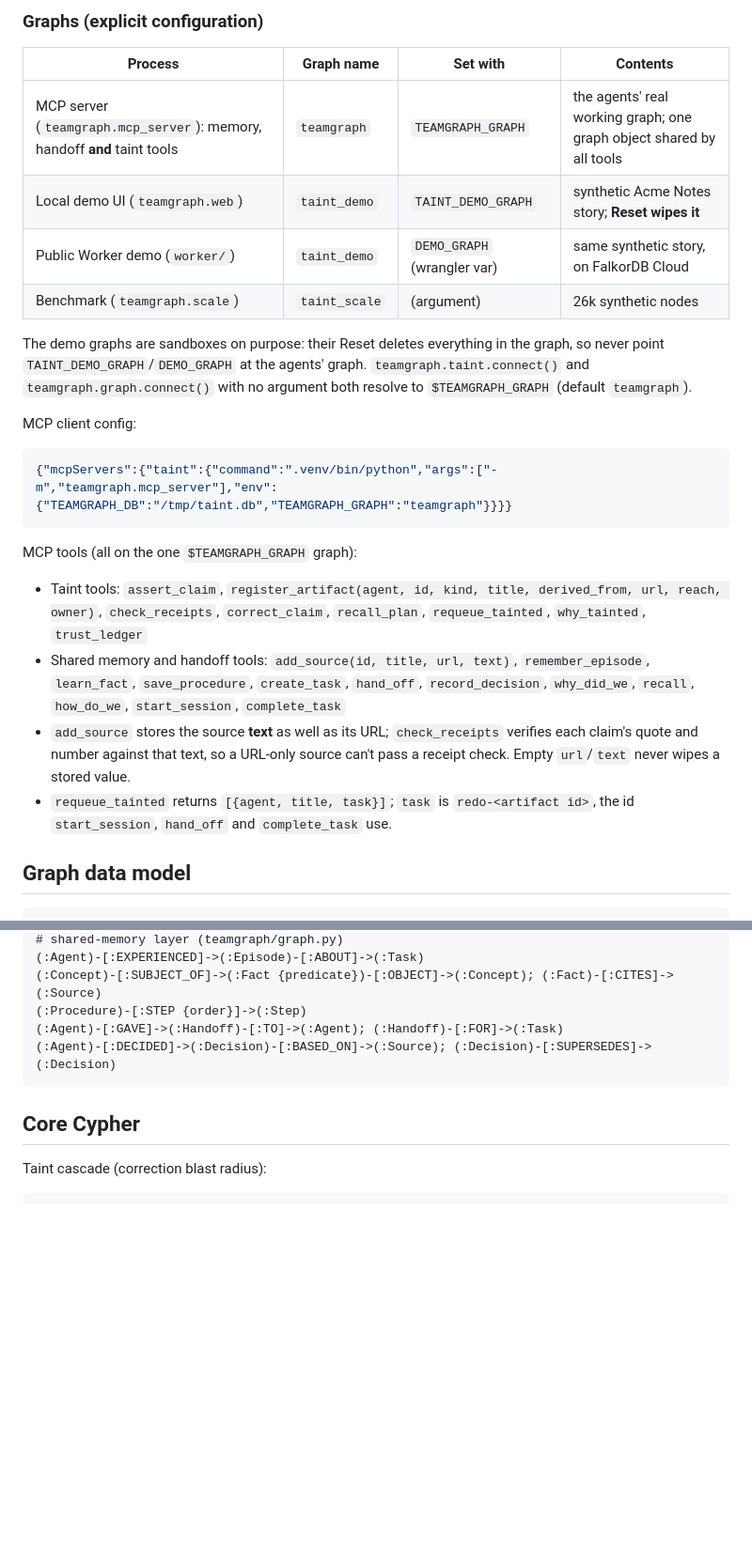
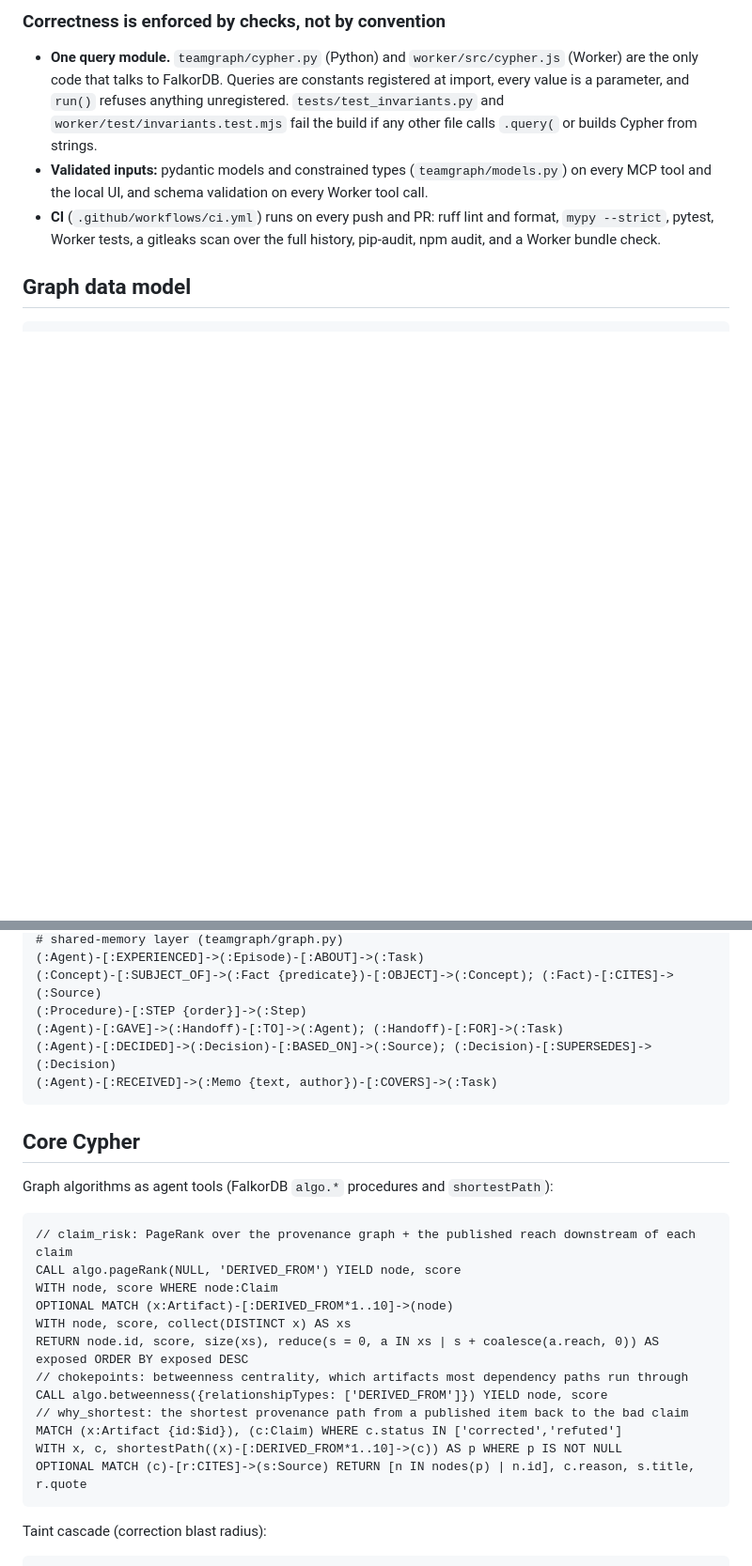
Before and after one commit to by42ppcrps-dev/taint-receipts, a Markdown page: README.md, 2 parts joined by grey strips. Shown at 94% size. GitHub-like rendering; blank space fills up the shorter version.

````diff
--- a/README.md
+++ b/README.md
@@ -49,23 +63,8 @@ python3 -m venv .venv && .venv/bin/pip install falkordblite falkordb "mcp[cli]"
 
-### Graphs (explicit configuration)
-| Process | Graph name | Set with | Contents |
-|---|---|---|---|
-| MCP server (`teamgraph.mcp_server`): memory, handoff **and** taint tools | `teamgraph` | `TEAMGRAPH_GRAPH` | the agents' real working graph; one graph object shared by all tools |
-| Local demo UI (`teamgraph.web`) | `taint_demo` | `TAINT_DEMO_GRAPH` | synthetic Acme Notes story; **Reset wipes it** |
-| Public Worker demo (`worker/`) | `taint_demo` | `DEMO_GRAPH` (wrangler var) | same synthetic story, on FalkorDB Cloud |
-| Benchmark (`teamgraph.scale`) | `taint_scale` | (argument) | 26k synthetic nodes |
-
-The demo graphs are sandboxes on purpose: their Reset deletes everything in the graph, so never point `TAINT_DEMO_GRAPH`/`DEMO_GRAPH` at the agents' graph. `teamgraph.taint.connect()` and `teamgraph.graph.connect()` with no argument both resolve to `$TEAMGRAPH_GRAPH` (default `teamgraph`).
-
-MCP client config:
-```json
-{"mcpServers":{"taint":{"command":".venv/bin/python","args":["-m","teamgraph.mcp_server"],"env":{"TEAMGRAPH_DB":"/tmp/taint.db","TEAMGRAPH_GRAPH":"teamgraph"}}}}
-```
-MCP tools (all on the one `$TEAMGRAPH_GRAPH` graph):
-- Taint tools: `assert_claim`, `register_artifact(agent, id, kind, title, derived_from, url, reach, owner)`, `check_receipts`, `correct_claim`, `recall_plan`, `requeue_tainted`, `why_tainted`, `trust_ledger`
-- Shared memory and handoff tools: `add_source(id, title, url, text)`, `remember_episode`, `learn_fact`, `save_procedure`, `create_task`, `hand_off`, `record_decision`, `why_did_we`, `recall`, `how_do_we`, `start_session`, `complete_task`
-- `add_source` stores the source **text** as well as its URL; `check_receipts` verifies each claim's quote and number against that text, so a URL-only source can't pass a receipt check. Empty `url`/`text` never wipes a stored value.
-- `requeue_tainted` returns `[{agent, title, task}]`; `task` is `redo-<artifact id>`, the id `start_session`, `hand_off` and `complete_task` use.
+### Correctness is enforced by checks, not by convention
+- **One query module.** `teamgraph/cypher.py` (Python) and `worker/src/cypher.js` (Worker) are the only code that talks to FalkorDB. Queries are constants registered at import, every value is a parameter, and `run()` refuses anything unregistered. `tests/test_invariants.py` and `worker/test/invariants.test.mjs` fail the build if any other file calls `.query(` or builds Cypher from strings.
+- **Validated inputs:** pydantic models and constrained types (`teamgraph/models.py`) on every MCP tool and the local UI, and schema validation on every Worker tool call.
+- **CI** (`.github/workflows/ci.yml`) runs on every push and PR: ruff lint and format, `mypy --strict`, pytest, Worker tests, a gitleaks scan over the full history, pip-audit, npm audit, and a Worker bundle check.
 
 ## Graph data model
 ```
@@ -80,9 +79,25 @@ MCP tools (all on the one `$TEAMGRAPH_GRAPH` graph):
 (:Procedure)-[:STEP {order}]->(:Step)
 (:Agent)-[:GAVE]->(:Handoff)-[:TO]->(:Agent); (:Handoff)-[:FOR]->(:Task)
 (:Agent)-[:DECIDED]->(:Decision)-[:BASED_ON]->(:Source); (:Decision)-[:SUPERSEDES]->(:Decision)
+(:Agent)-[:RECEIVED]->(:Memo {text, author})-[:COVERS]->(:Task)
 ```
 
 ## Core Cypher
+Graph algorithms as agent tools (FalkorDB `algo.*` procedures and `shortestPath`):
+```cypher
+// claim_risk: PageRank over the provenance graph + the published reach downstream of each claim
+CALL algo.pageRank(NULL, 'DERIVED_FROM') YIELD node, score
+WITH node, score WHERE node:Claim
+OPTIONAL MATCH (x:Artifact)-[:DERIVED_FROM*1..10]->(node)
+WITH node, score, collect(DISTINCT x) AS xs
+RETURN node.id, score, size(xs), reduce(s = 0, a IN xs | s + coalesce(a.reach, 0)) AS exposed ORDER BY exposed DESC
+// chokepoints: betweenness centrality, which artifacts most dependency paths run through
+CALL algo.betweenness({relationshipTypes: ['DERIVED_FROM']}) YIELD node, score
+// why_shortest: the shortest provenance path from a published item back to the bad claim
+MATCH (x:Artifact {id:$id}), (c:Claim) WHERE c.status IN ['corrected','refuted']
+WITH x, c, shortestPath((x)-[:DERIVED_FROM*1..10]->(c)) AS p WHERE p IS NOT NULL
+OPTIONAL MATCH (c)-[r:CITES]->(s:Source) RETURN [n IN nodes(p) | n.id], c.reason, s.title, r.quote
+```
 Taint cascade (correction blast radius):
 ```cypher
 MATCH (bad:Claim {id:$id}) SET bad.status='corrected', bad.fixed_value=$value, bad.reason=$reason
````
Also changed, not shown: other parts of README.md (+60 -54 lines), docs/BLOG-DRAFT.md (+49 -37 lines), docs/SECURITY-REVIEW.md (added, +75 -0 lines), docs/VIDEO-SCRIPT-v2.md (added, +29 -0 lines), docs/demo.gif (added), 1 other file.
